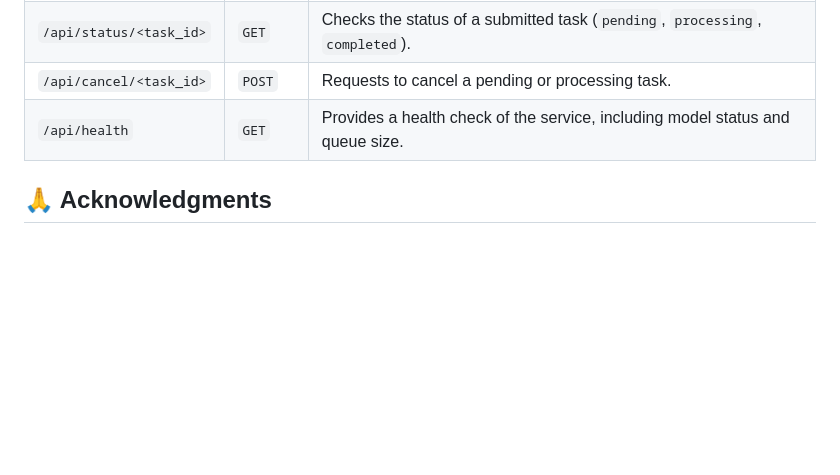
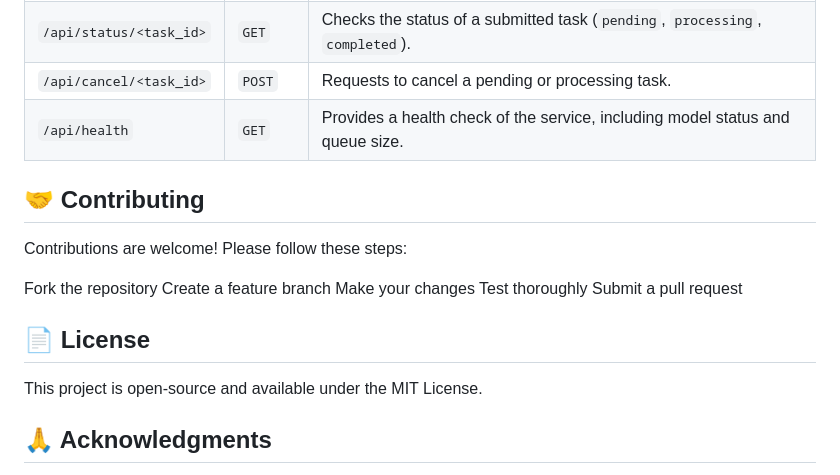
Before and after one commit to diandiancha/ImageRepair-AI, a Markdown page: README.md, the part around the change. GitHub-like rendering; folded sections open; blank space fills up the shorter version.

```diff
--- a/README.md
+++ b/README.md
@@ -166,6 +166,20 @@ All endpoints are defined in `backend/app.py`.
 
 </details>
 
+## 🤝 Contributing
+
+Contributions are welcome! Please follow these steps:
+
+Fork the repository
+Create a feature branch
+Make your changes
+Test thoroughly
+Submit a pull request
+
+## 📄 License
+
+This project is open-source and available under the MIT License.
+
 ## 🙏 Acknowledgments
 
 This project stands on the shoulders of giants. Our heartfelt thanks go to the creators of these incredible open-source models:
```
